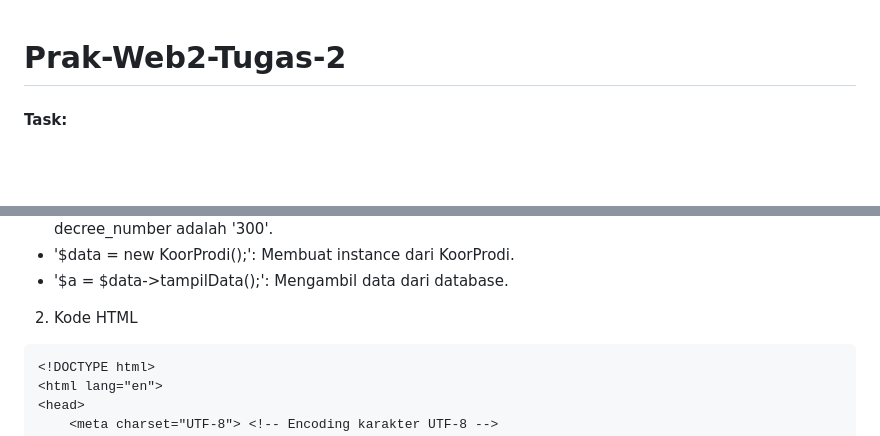
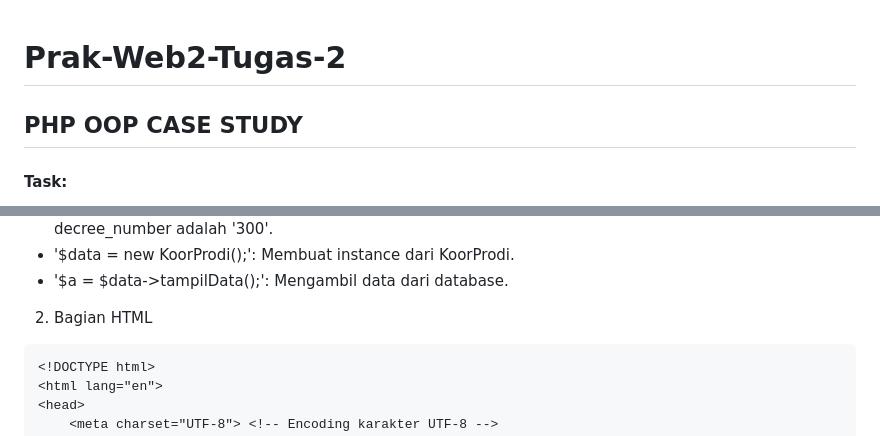
Before and after one commit to ghinasafina/Prak-Web2-Tugas-2, a Markdown page: README.md, 2 parts joined by grey strips. Drawn GitHub-style; blank space fills up the shorter version.

````diff
--- a/README.md
+++ b/README.md
@@ -1,4 +1,5 @@
 # Prak-Web2-Tugas-2
+## PHP OOP CASE STUDY
 #### Task:
 1. Create an OOP-based View, by retrieving data from the MySQL database
 2. Use the _construct as a link to the database
@@ -946,7 +994,7 @@ $a = $data->tampilData(); // Mengambil data menggunakan method tampilData
 - '$data = new KoorProdi();': Membuat instance dari KoorProdi.
 - '$a = $data->tampilData();': Mengambil data dari database.
 
-2. Kode HTML
+2. Bagian HTML
 
 ```
 <!DOCTYPE html>
````
Also changed, not shown: other parts of README.md (+50 -3 lines).
